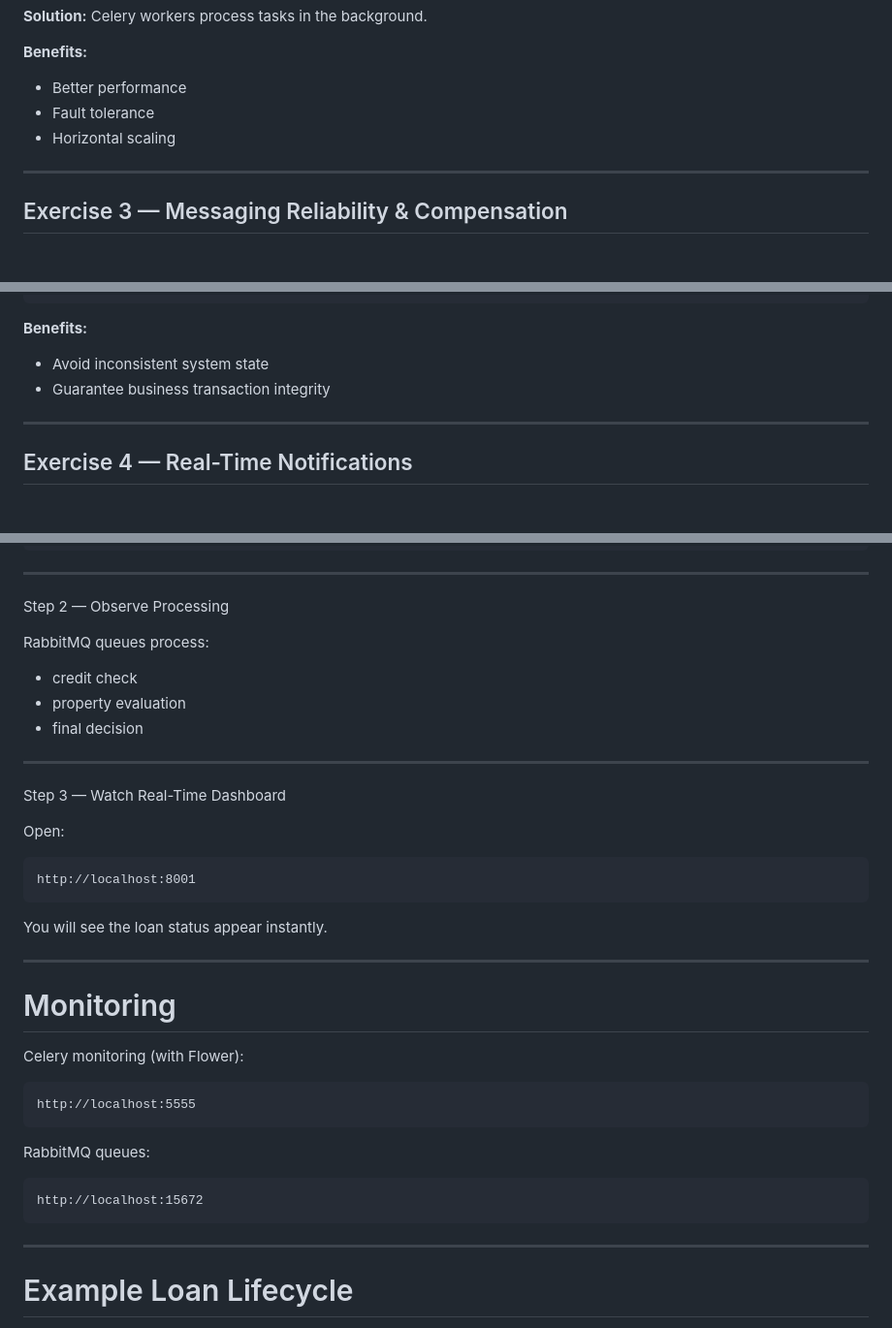
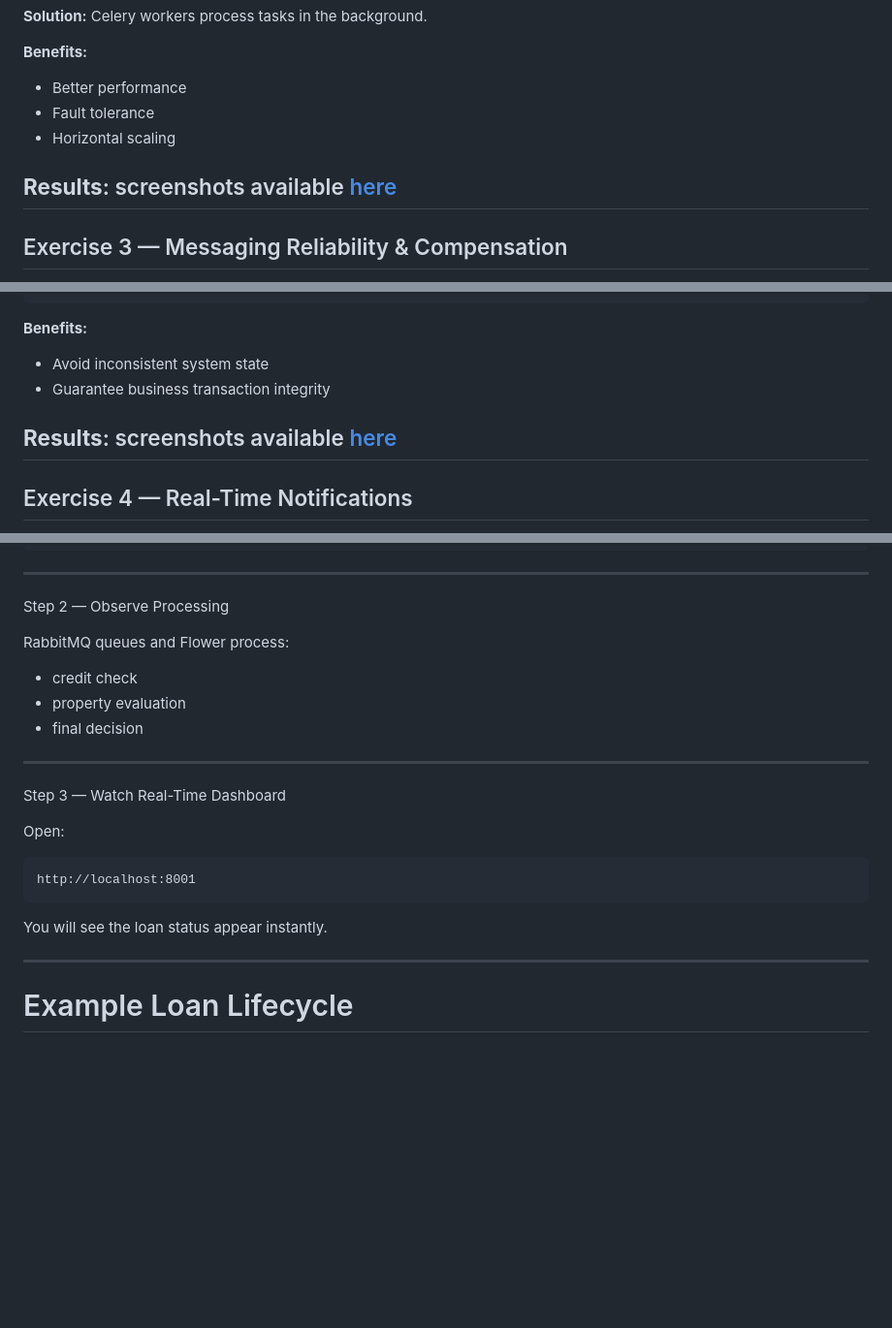
Before and after one commit to LyCrash/EventDriven-LoanEvaluation, a Markdown page: README.md, 3 parts joined by grey strips. Shown at 97% size. GitHub-like rendering; blank space fills up the shorter version.

````diff
--- a/README.md
+++ b/README.md
@@ -87,6 +73,7 @@ Tasks executed asynchronously:
 * Fault tolerance
 * Horizontal scaling
 
+**Results**: screenshots available [here](./results/exo-2)
 ---
 
 ## Exercise 3 — Messaging Reliability & Compensation
@@ -111,6 +98,7 @@ compensate_credit_check
 * Avoid inconsistent system state
 * Guarantee business transaction integrity
 
+**Results**: screenshots available [here](./results/exo-3)
 ---
 
 ## Exercise 4 — Real-Time Notifications
@@ -210,7 +205,7 @@ Example request:
 
 Step 2 — Observe Processing
 
-RabbitMQ queues process:
+RabbitMQ queues and Flower process:
 
 * credit check
 * property evaluation
@@ -227,22 +222,6 @@ http://localhost:8001
 ```
 
 You will see the loan status appear instantly.
-
----
-
-# Monitoring
-
-Celery monitoring (with Flower):
-
-```
-http://localhost:5555
-```
-
-RabbitMQ queues:
-
-```
-http://localhost:15672
-```
 
 ---
 
````
Also changed, not shown: other parts of README.md (+10 -17 lines), results/architecture.png.
